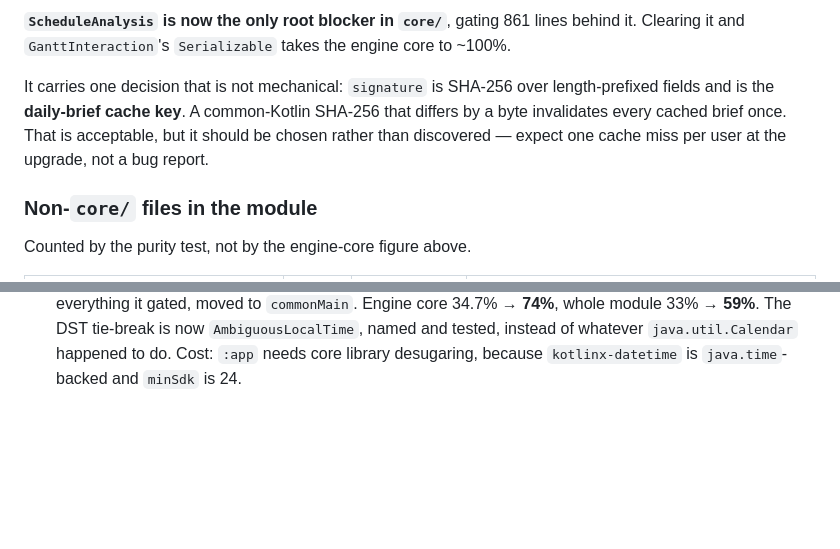
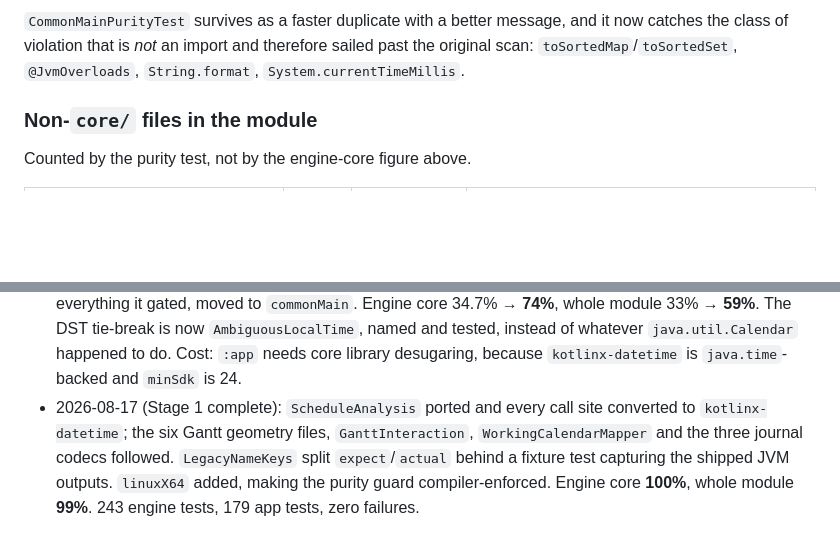
Before and after one commit to Harshit-sehgal/daily-brief-android, a Markdown page: docs/saas/05-kmp-portability-audit.md, 2 parts joined by grey strips. Rendered like a GitHub page; blank space fills up the shorter version.

```diff
--- a/docs/saas/05-kmp-portability-audit.md
+++ b/docs/saas/05-kmp-portability-audit.md
@@ -73,11 +50,7 @@ it released `PlanHealth`, `MultiSchedulePlanHealth`, `AutoPlan`, `PlanBlockPrevi
 
-**`ScheduleAnalysis` is now the only root blocker in `core/`**, gating 861 lines behind it.
-Clearing it and `GanttInteraction`'s `Serializable` takes the engine core to ~100%.
-
-It carries one decision that is not mechanical: `signature` is SHA-256 over length-prefixed
-fields and is the **daily-brief cache key**. A common-Kotlin SHA-256 that differs by a byte
-invalidates every cached brief once. That is acceptable, but it should be chosen rather than
-discovered — expect one cache miss per user at the upgrade, not a bug report.
+`CommonMainPurityTest` survives as a faster duplicate with a better message, and it now catches
+the class of violation that is *not* an import and therefore sailed past the original scan:
+`toSortedMap`/`toSortedSet`, `@JvmOverloads`, `String.format`, `System.currentTimeMillis`.
 
 ### Non-`core/` files in the module
 
@@ -219,3 +192,9 @@ audit:
   33% → **59%**. The DST tie-break is now `AmbiguousLocalTime`, named and tested, instead of
   whatever `java.util.Calendar` happened to do. Cost: `:app` needs core library desugaring,
   because `kotlinx-datetime` is `java.time`-backed and `minSdk` is 24.
+- 2026-08-17 (Stage 1 complete): `ScheduleAnalysis` ported and every call site converted to
+  `kotlinx-datetime`; the six Gantt geometry files, `GanttInteraction`, `WorkingCalendarMapper`
+  and the three journal codecs followed. `LegacyNameKeys` split `expect`/`actual` behind a
+  fixture test capturing the shipped JVM outputs. `linuxX64` added, making the purity guard
+  compiler-enforced. Engine core **100%**, whole module **99%**. 243 engine tests, 179 app tests,
+  zero failures.
```
Also changed, not shown: other parts of docs/saas/05-kmp-portability-audit.md (+20 -43 lines), docs/saas/07-roadmap.md (+7 -3 lines), docs/saas/08-work-packages.md (+26 -15 lines).
